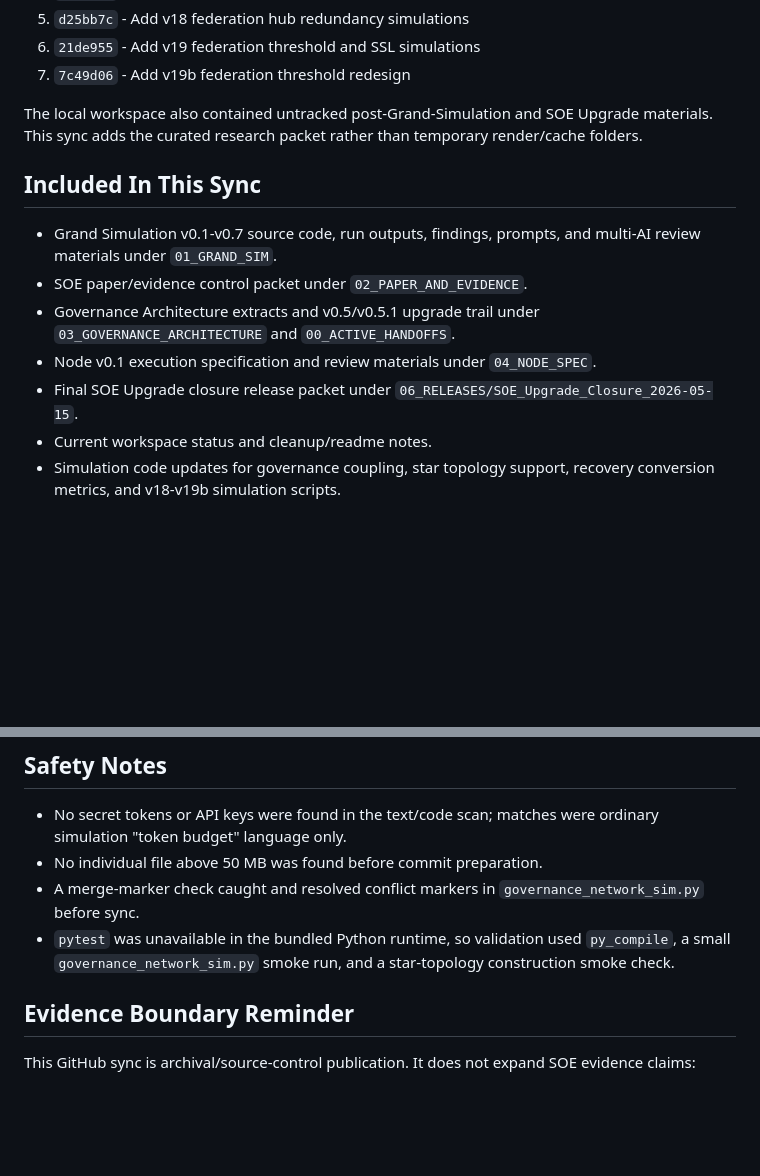
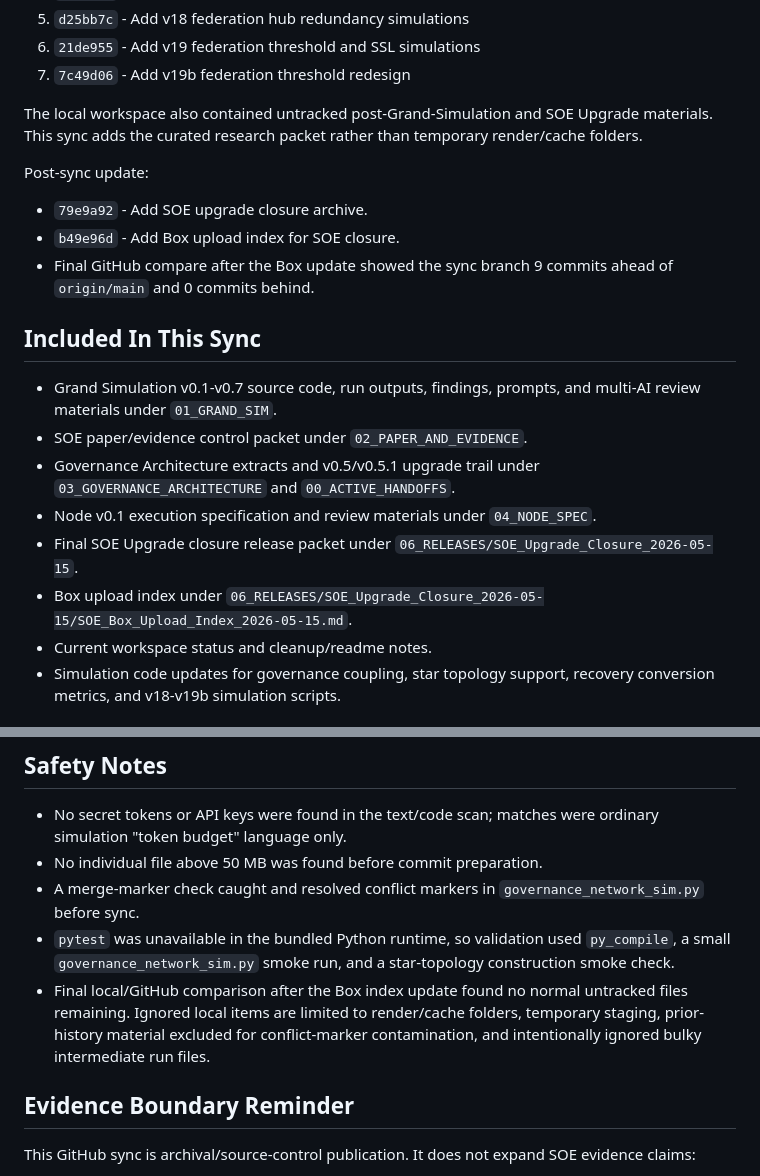
Before and after one commit to qianjunyu-research/System-of-Eternity, a Markdown page: 06_RELEASES/SOE_Upgrade_Closure_2026-05-15/GITHUB_SYNC_REPORT_2026-05-15.md, 2 parts joined by grey strips. GitHub-like rendering; blank space fills up the shorter version.

Commit message:
Update GitHub sync report after Box archive

```diff
--- a/06_RELEASES/SOE_Upgrade_Closure_2026-05-15/GITHUB_SYNC_REPORT_2026-05-15.md
+++ b/06_RELEASES/SOE_Upgrade_Closure_2026-05-15/GITHUB_SYNC_REPORT_2026-05-15.md
@@ -28,6 +28,12 @@ Local committed history ahead of `origin/main` included:
 
 The local workspace also contained untracked post-Grand-Simulation and SOE Upgrade materials. This sync adds the curated research packet rather than temporary render/cache folders.
 
+Post-sync update:
+
+- `79e9a92` - Add SOE upgrade closure archive.
+- `b49e96d` - Add Box upload index for SOE closure.
+- Final GitHub compare after the Box update showed the sync branch 9 commits ahead of `origin/main` and 0 commits behind.
+
 ## Included In This Sync
 
 - Grand Simulation v0.1-v0.7 source code, run outputs, findings, prompts, and multi-AI review materials under `01_GRAND_SIM`.
@@ -35,6 +41,7 @@ The local workspace also contained untracked post-Grand-Simulation and SOE Upgra
 - Governance Architecture extracts and v0.5/v0.5.1 upgrade trail under `03_GOVERNANCE_ARCHITECTURE` and `00_ACTIVE_HANDOFFS`.
 - Node v0.1 execution specification and review materials under `04_NODE_SPEC`.
 - Final SOE Upgrade closure release packet under `06_RELEASES/SOE_Upgrade_Closure_2026-05-15`.
+- Box upload index under `06_RELEASES/SOE_Upgrade_Closure_2026-05-15/SOE_Box_Upload_Index_2026-05-15.md`.
 - Current workspace status and cleanup/readme notes.
 - Simulation code updates for governance coupling, star topology support, recovery conversion metrics, and v18-v19b simulation scripts.
 
@@ -57,6 +64,7 @@ Most excluded folders are local QA/cache artifacts, not canonical research sourc
 - No individual file above 50 MB was found before commit preparation.
 - A merge-marker check caught and resolved conflict markers in `governance_network_sim.py` before sync.
 - `pytest` was unavailable in the bundled Python runtime, so validation used `py_compile`, a small `governance_network_sim.py` smoke run, and a star-topology construction smoke check.
+- Final local/GitHub comparison after the Box index update found no normal untracked files remaining. Ignored local items are limited to render/cache folders, temporary staging, prior-history material excluded for conflict-marker contamination, and intentionally ignored bulky intermediate run files.
 
 ## Evidence Boundary Reminder
 
```
